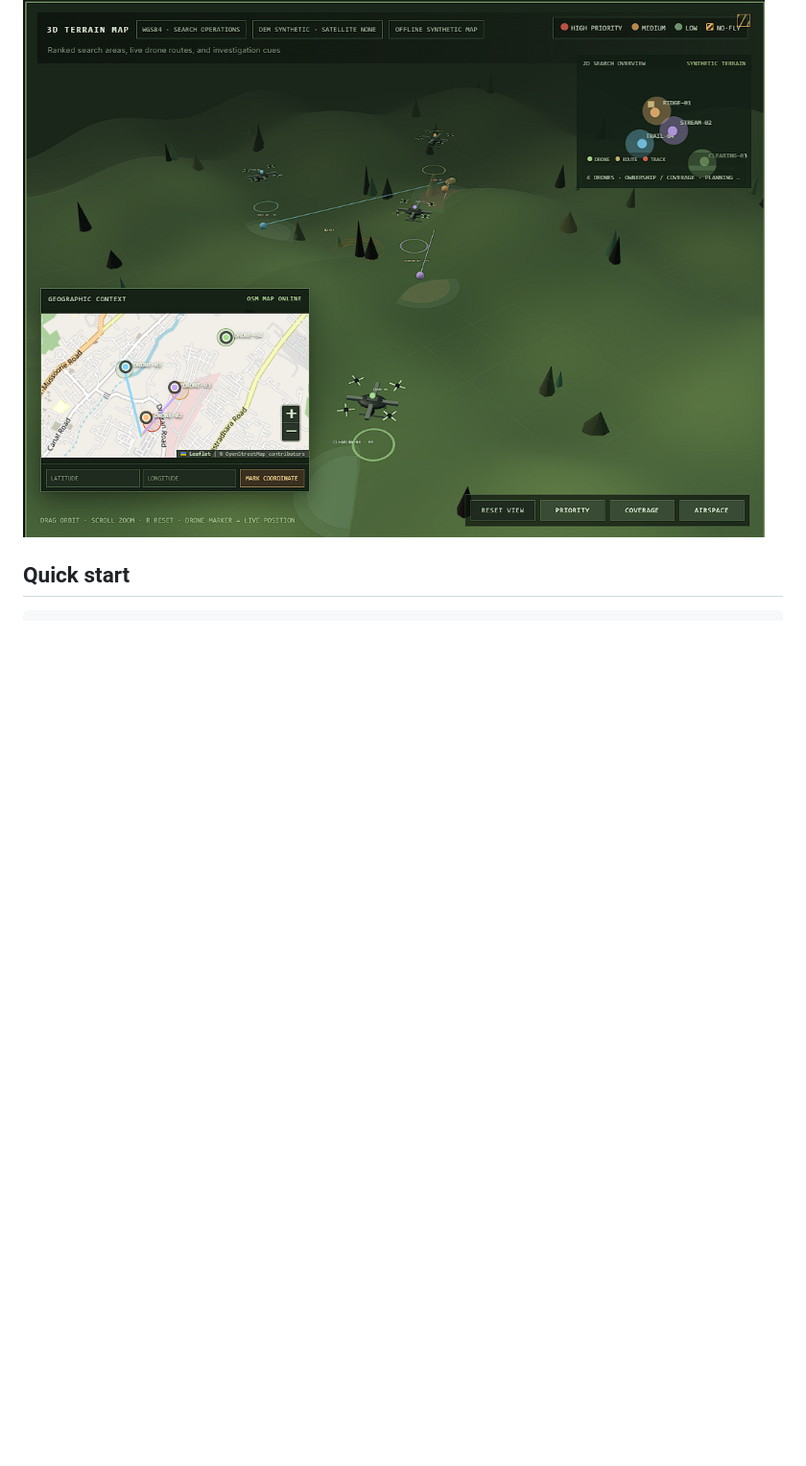
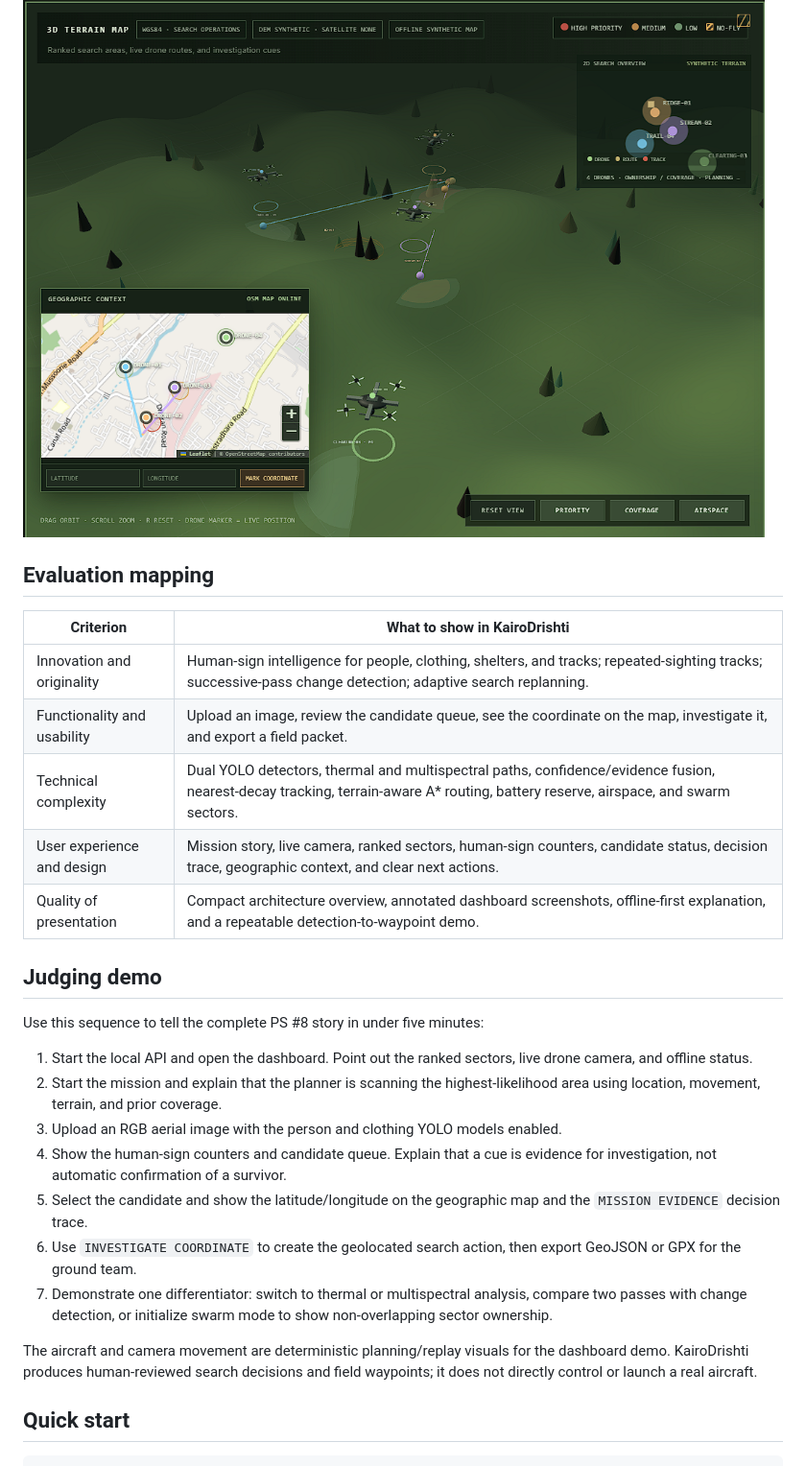
Before and after one commit to sciencebanda09/KairoDrishti, a Markdown page: README.md, the part around the change. Shown at 96% size. Rendered like a GitHub page; blank space fills up the shorter version.

Commit message:
Restore dashboard UI and keep evaluation documentation

```diff
--- a/README.md
+++ b/README.md
@@ -160,6 +160,30 @@ The operations view connects human-sign intelligence to action: candidate type,
 Swarm mode assigns separate sectors to each aircraft and shows ownership, route separation, battery state, and geographic coverage for coordinated search.
 
 ![KairoDrishti swarm search](docs/screenshots/swarm-search.png)
+
+## Evaluation mapping
+
+| Criterion | What to show in KairoDrishti |
+| --- | --- |
+| Innovation and originality | Human-sign intelligence for people, clothing, shelters, and tracks; repeated-sighting tracks; successive-pass change detection; adaptive search replanning. |
+| Functionality and usability | Upload an image, review the candidate queue, see the coordinate on the map, investigate it, and export a field packet. |
+| Technical complexity | Dual YOLO detectors, thermal and multispectral paths, confidence/evidence fusion, nearest-decay tracking, terrain-aware A* routing, battery reserve, airspace, and swarm sectors. |
+| User experience and design | Mission story, live camera, ranked sectors, human-sign counters, candidate status, decision trace, geographic context, and clear next actions. |
+| Quality of presentation | Compact architecture overview, annotated dashboard screenshots, offline-first explanation, and a repeatable detection-to-waypoint demo. |
+
+## Judging demo
+
+Use this sequence to tell the complete PS #8 story in under five minutes:
+
+1. Start the local API and open the dashboard. Point out the ranked sectors, live drone camera, and offline status.
+2. Start the mission and explain that the planner is scanning the highest-likelihood area using location, movement, terrain, and prior coverage.
+3. Upload an RGB aerial image with the person and clothing YOLO models enabled.
+4. Show the human-sign counters and candidate queue. Explain that a cue is evidence for investigation, not automatic confirmation of a survivor.
+5. Select the candidate and show the latitude/longitude on the geographic map and the `MISSION EVIDENCE` decision trace.
+6. Use `INVESTIGATE COORDINATE` to create the geolocated search action, then export GeoJSON or GPX for the ground team.
+7. Demonstrate one differentiator: switch to thermal or multispectral analysis, compare two passes with change detection, or initialize swarm mode to show non-overlapping sector ownership.
+
+The aircraft and camera movement are deterministic planning/replay visuals for the dashboard demo. KairoDrishti produces human-reviewed search decisions and field waypoints; it does not directly control or launch a real aircraft.
 
 ## Quick start
 
```
